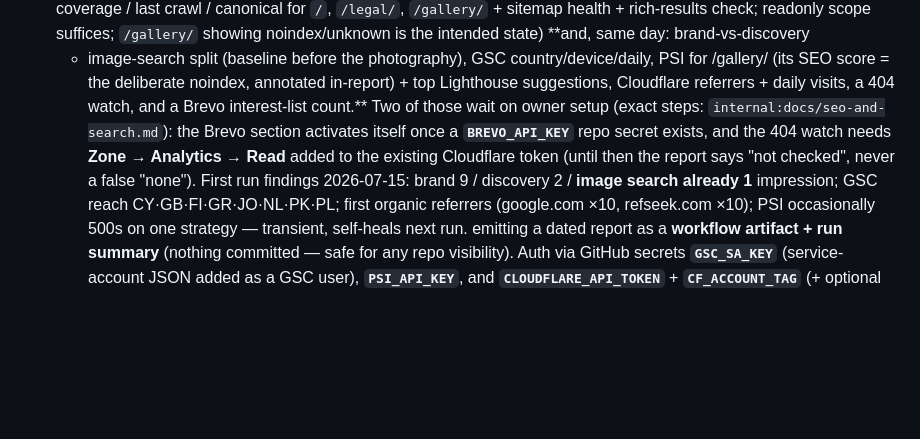
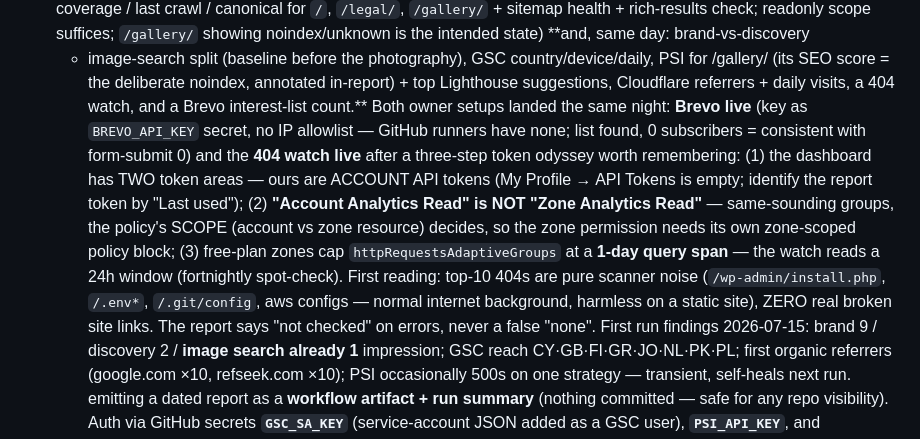
Before and after one commit to passion-droid/aethon, a Markdown page: CLAUDE.md, the part around the change. Rendered like a GitHub page; blank space fills up the shorter version.

Commit message:
Docs: 404 watch + Brevo live; the account-vs-zone analytics permission lesson

```diff
--- a/CLAUDE.md
+++ b/CLAUDE.md
@@ -358,10 +358,18 @@ is allowed (the V&A / Six Senses corrective) — restraint, not coldness.
   + image-search split (baseline before the photography), GSC country/device/daily, PSI for
   /gallery/ (its SEO score = the deliberate noindex, annotated in-report) + top Lighthouse
   suggestions, Cloudflare referrers + daily visits, a 404 watch, and a Brevo interest-list
-  count.** Two of those wait on owner setup (exact steps: `internal:docs/seo-and-search.md`):
-  the Brevo section activates itself once a **`BREVO_API_KEY`** repo secret exists, and the 404
-  watch needs **Zone → Analytics → Read** added to the existing Cloudflare token (until then the
-  report says "not checked", never a false "none"). First run findings 2026-07-15: brand 9 /
+  count.** Both owner setups landed the same night: **Brevo live** (key as `BREVO_API_KEY`
+  secret, no IP allowlist — GitHub runners have none; list found, 0 subscribers = consistent
+  with form-submit 0) and the **404 watch live** after a three-step token odyssey worth
+  remembering: (1) the dashboard has TWO token areas — ours are ACCOUNT API tokens (My
+  Profile → API Tokens is empty; identify the report token by "Last used"); (2) **"Account
+  Analytics Read" is NOT "Zone Analytics Read"** — same-sounding groups, the policy's SCOPE
+  (account vs zone resource) decides, so the zone permission needs its own zone-scoped policy
+  block; (3) free-plan zones cap `httpRequestsAdaptiveGroups` at a **1-day query span** — the
+  watch reads a 24h window (fortnightly spot-check). First reading: top-10 404s are pure
+  scanner noise (`/wp-admin/install.php`, `/.env*`, `/.git/config`, aws configs — normal
+  internet background, harmless on a static site), ZERO real broken site links. The report
+  says "not checked" on errors, never a false "none". First run findings 2026-07-15: brand 9 /
   discovery 2 / **image search already 1** impression; GSC reach CY·GB·FI·GR·JO·NL·PK·PL;
   first organic referrers (google.com ×10, refseek.com ×10); PSI occasionally 500s on one
   strategy — transient, self-heals next run. emitting a dated report as a
```
